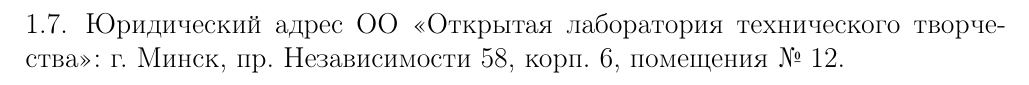
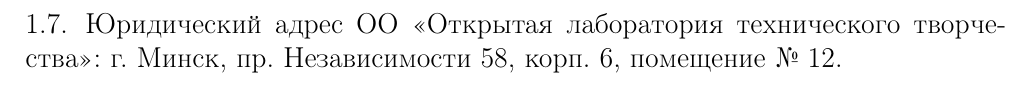
Before and after one commit to minsk-hackerspace/OO, a LaTeX document (constitution_2.tex): part of page 3 of 15, cut so that both start at the same text. Compiled offline with pdfLaTeX.

Commit message:
grammar fix

```diff
--- a/constitution_2.tex
+++ b/constitution_2.tex
@@ -157,7 +157,7 @@
 взаимодействие с которыми не противоречат законодательству Республики Беларусь.
 \end{numberedpars}
 \begin{numberedpars}
-Юридический адрес \OO: г. Минск, пр. Независимости 58, корп. 6, помещения № 12.
+Юридический адрес \OO: г. Минск, пр. Независимости 58, корп. 6, помещение № 12.
 \end{numberedpars}
 
 
```
